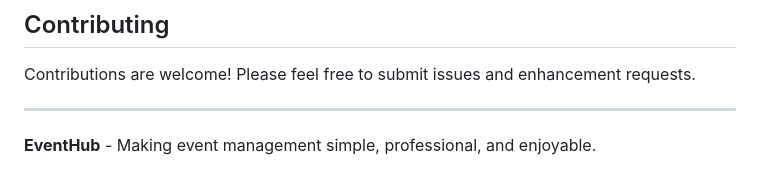
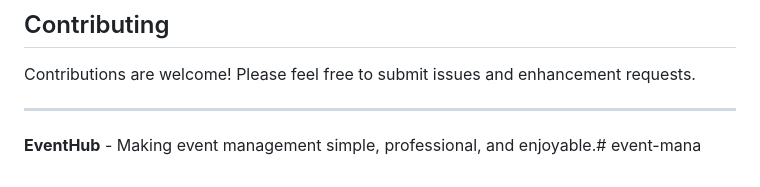
Before and after one commit to ka284/eve, a Markdown page: README.md, the part around the change. GitHub-like rendering.

```diff
--- a/README.md
+++ b/README.md
@@ -212,4 +212,4 @@ Contributions are welcome! Please feel free to submit issues and enhancement req
 
 ---
 
-**EventHub** - Making event management simple, professional, and enjoyable.
+**EventHub** - Making event management simple, professional, and enjoyable.# event-mana
```
